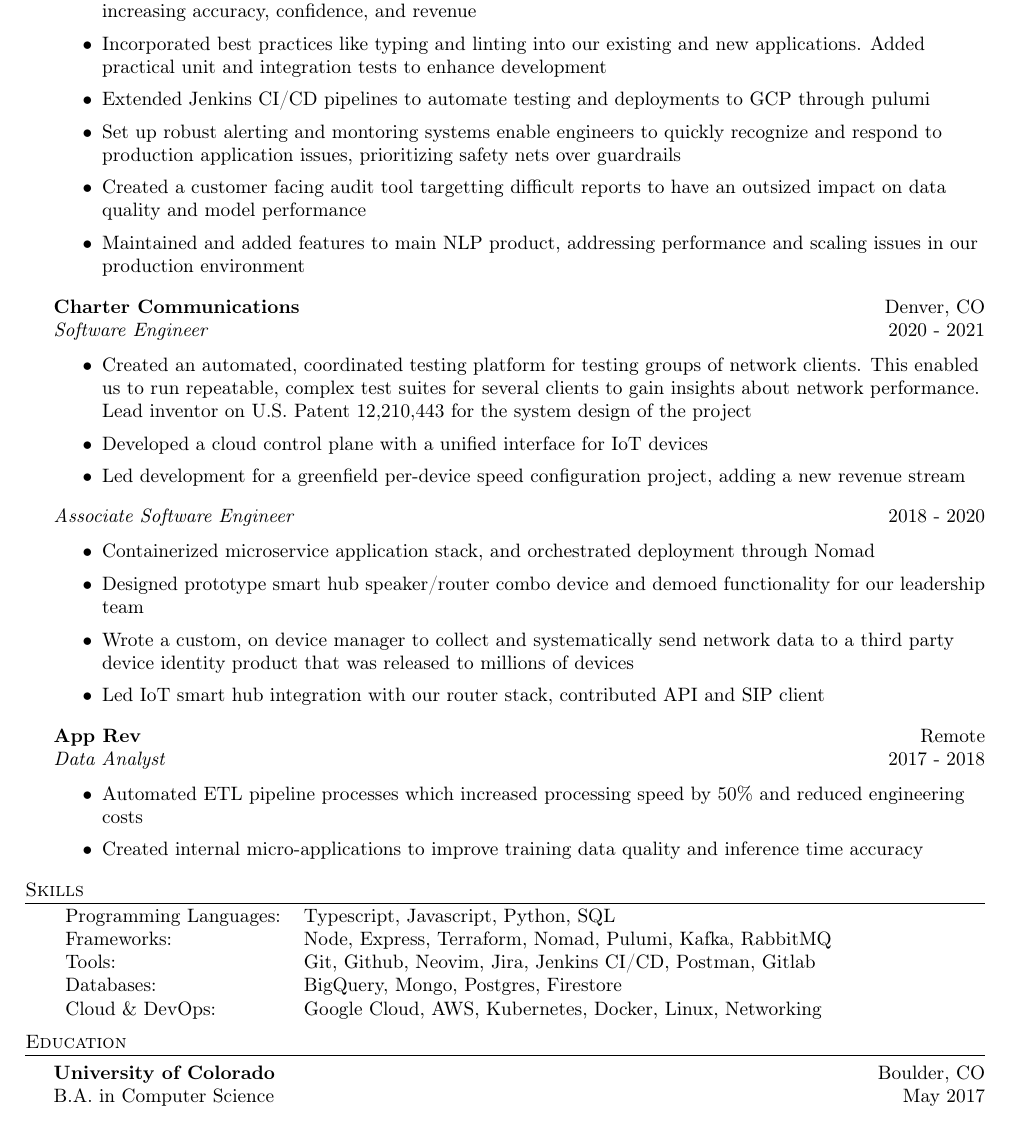
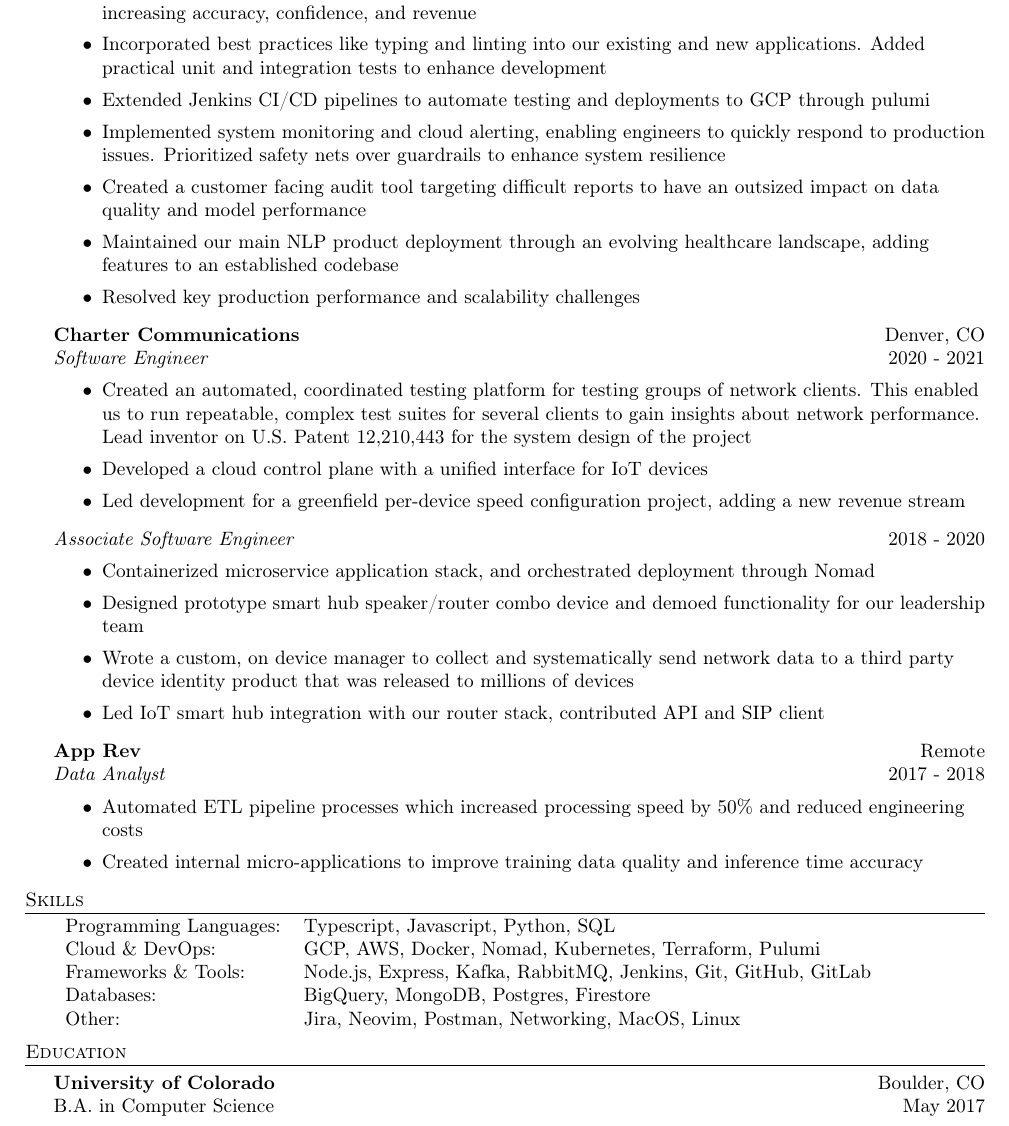
Before and after one commit to radiomime/resume, a LaTeX CV (resume.tex): part of the page, cut so that both start at the same text. Compiled offline with pdfLaTeX.

Commit message:
docs: updatess for onehot, skills

```diff
--- a/resume.tex
+++ b/resume.tex
@@ -102,9 +102,11 @@
   \item Integrated external GPT services and internal transformer models to refine predictions, incrementally increasing accuracy, confidence, and revenue
   \item Incorporated best practices like typing and linting into our existing and new applications. Added practical unit and integration tests to enhance development
   \item Extended Jenkins CI/CD pipelines to automate testing and deployments to GCP through pulumi
-  \item Set up robust alerting and montoring systems enable engineers to quickly recognize and respond to production application issues, prioritizing safety nets over guardrails
-  \item Created a customer facing audit tool targetting difficult reports to have an outsized impact on data quality and model performance
-  \item Maintained and added features to main NLP product, addressing performance and scaling issues in our production environment
+  \item Implemented system monitoring and cloud alerting, enabling engineers to quickly respond to production issues. Prioritized safety nets over guardrails to enhance system resilience
+  \item Created a customer facing audit tool targeting difficult reports to have an outsized impact on data quality and model performance
+  \item Maintained our main NLP product deployment through an evolving healthcare landscape, adding features to an established codebase
+  \item Resolved key production performance and scalability challenges
+
 
   % CI/CD
 	% \item Created an audit tool and coordinated with customers to make
@@ -153,11 +155,11 @@
 %==== Skills ====%
 \header{Skills}
 \begin{tabular}{ l l }
-	Programming Languages: & Typescript, Javascript, Python, SQL                         \\
-	Frameworks:            & Node, Express, Terraform, Nomad, Pulumi, Kafka, RabbitMQ    \\
-	Tools:                 & Git, Github, Neovim, Jira, Jenkins CI/CD, Postman, Gitlab   \\
-	Databases:             & BigQuery, Mongo, Postgres, Firestore                        \\
-  Cloud \& DevOps:       & Google Cloud, AWS, Kubernetes, Docker, Linux, Networking    \\
+	Programming Languages: & Typescript, Javascript, Python, SQL                             \\
+  Cloud \& DevOps:       & GCP, AWS, Docker, Nomad, Kubernetes, Terraform, Pulumi          \\
+  Frameworks \& Tools:   & Node.js, Express, Kafka, RabbitMQ, Jenkins, Git, GitHub, GitLab \\
+	Databases:             & BigQuery, MongoDB, Postgres, Firestore                          \\
+	Other:                 & Jira, Neovim, Postman, Networking, MacOS, Linux                 \\
 \end{tabular}
 \vspace{2mm}
 
```
